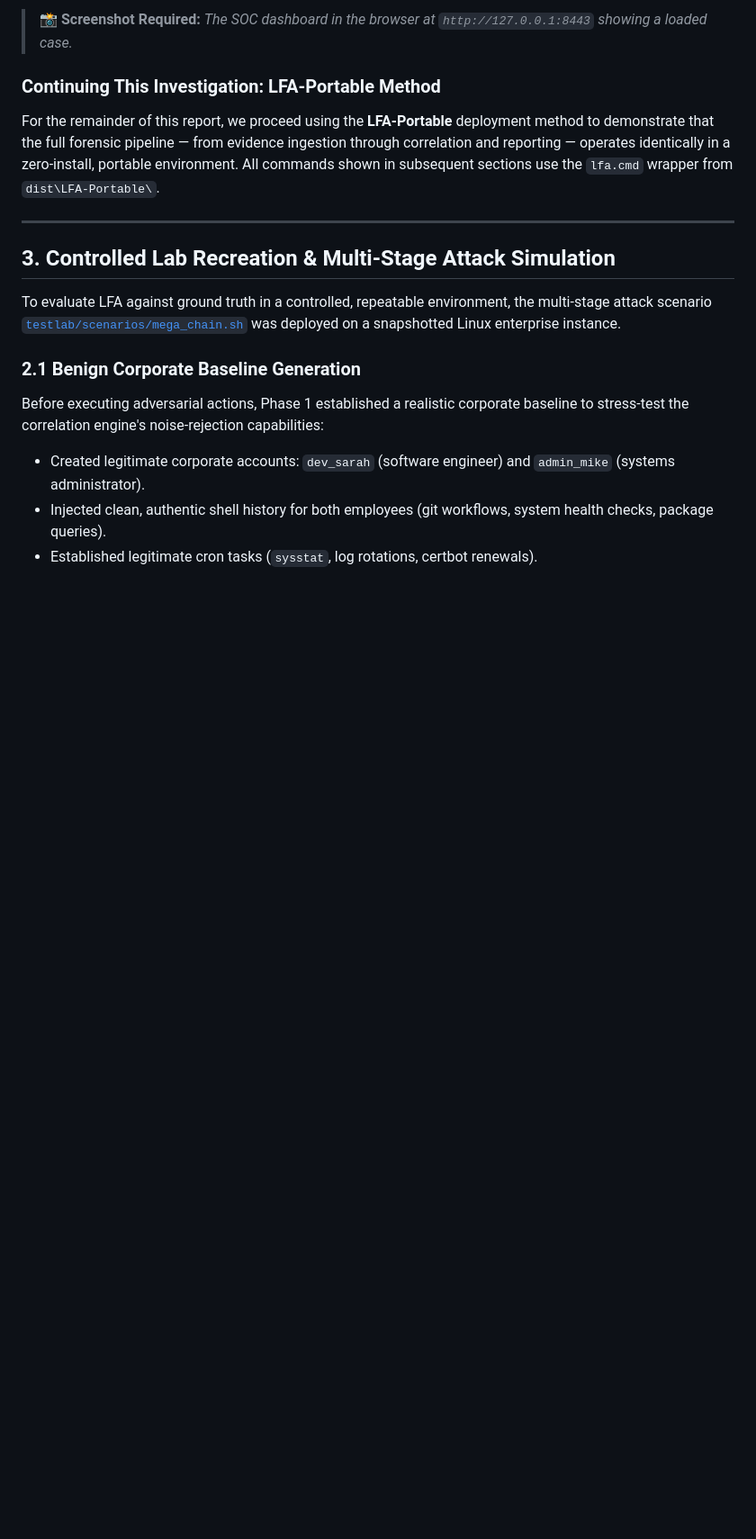
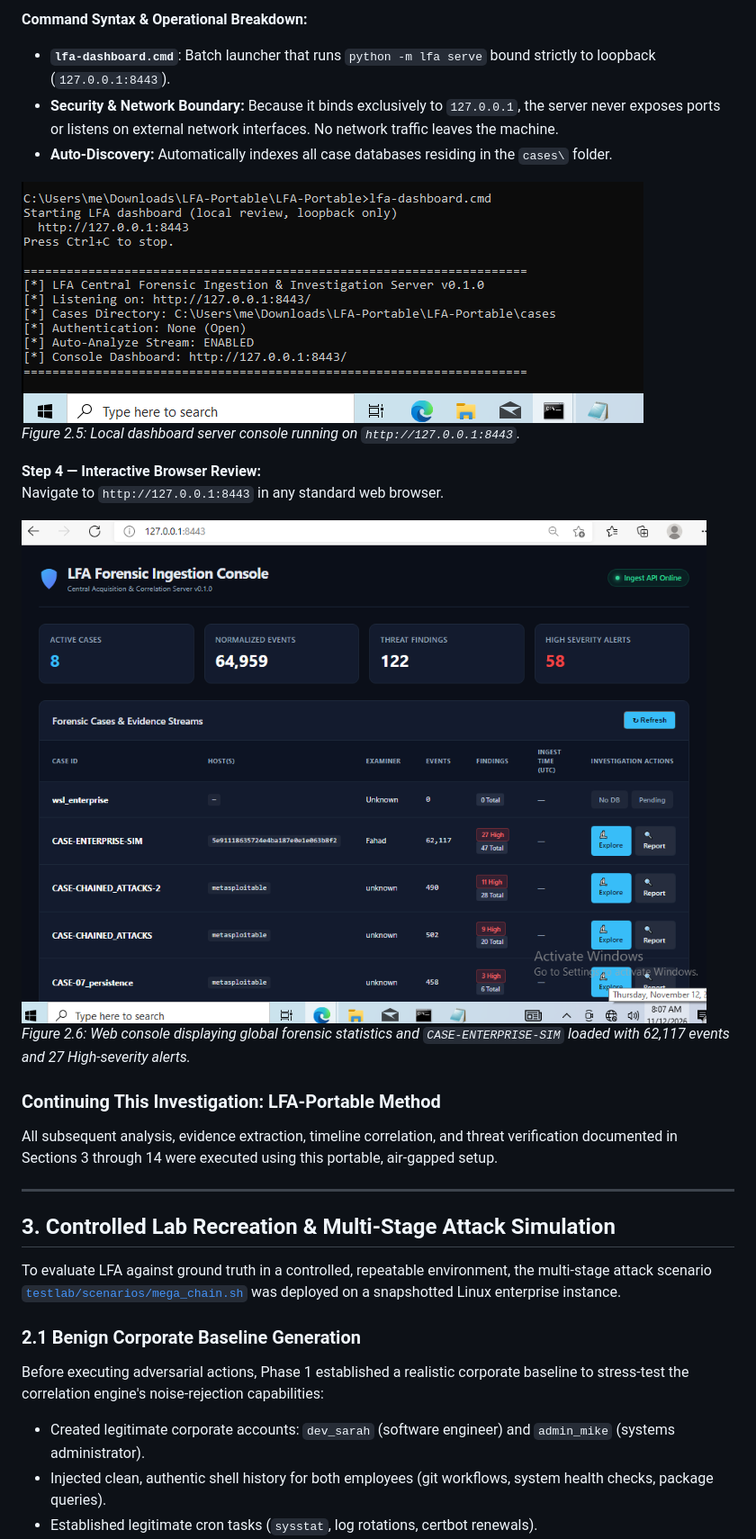
Before and after one commit to internsdfir-hub/Linux-Forensics-system, a Markdown page: docs/FORENSIC_INVESTIGATION_AND_WALKTHROUGH_REPORT.md, the part around one of its changes. Shown at 90% size. Rendered like a GitHub page; pictures changed too: docs/report_images/setup_dashboard_server.png (added), docs/report_images/setup_soc_dashboard.png (added); blank space fills up the shorter version.

```diff
--- a/docs/FORENSIC_INVESTIGATION_AND_WALKTHROUGH_REPORT.md
+++ b/docs/FORENSIC_INVESTIGATION_AND_WALKTHROUGH_REPORT.md
@@ -147,9 +156,21 @@ Then open `http://127.0.0.1:8443` in any browser. The dashboard binds to loopbac
 
-> **📸 Screenshot Required:** *The SOC dashboard in the browser at `http://127.0.0.1:8443` showing a loaded case.*
+**Command Syntax & Operational Breakdown:**
+- **`lfa-dashboard.cmd`**: Batch launcher that runs `python -m lfa serve` bound strictly to loopback (`127.0.0.1:8443`).
+- **Security & Network Boundary:** Because it binds exclusively to `127.0.0.1`, the server never exposes ports or listens on external network interfaces. No network traffic leaves the machine.
+- **Auto-Discovery:** Automatically indexes all case databases residing in the `cases\` folder.
+
+![Figure 2.5: Command prompt showing local SOC dashboard server running on loopback port 8443 in open review mode.](report_images/setup_dashboard_server.png)
+*Figure 2.5: Local dashboard server console running on `http://127.0.0.1:8443`.*
+
+**Step 4 — Interactive Browser Review:**
+Navigate to `http://127.0.0.1:8443` in any standard web browser.
+
+![Figure 2.6: Central Ingestion Console in browser showing Case CASE-ENTERPRISE-SIM loaded with 62,117 events and 47 threat findings.](report_images/setup_soc_dashboard.png)
+*Figure 2.6: Web console displaying global forensic statistics and `CASE-ENTERPRISE-SIM` loaded with 62,117 events and 27 High-severity alerts.*
 
 ### Continuing This Investigation: LFA-Portable Method
 
-For the remainder of this report, we proceed using the **LFA-Portable** deployment method to demonstrate that the full forensic pipeline — from evidence ingestion through correlation and reporting — operates identically in a zero-install, portable environment. All commands shown in subsequent sections use the `lfa.cmd` wrapper from `dist\LFA-Portable\`.
+All subsequent analysis, evidence extraction, timeline correlation, and threat verification documented in Sections 3 through 14 were executed using this portable, air-gapped setup.
 
 ---
 
```
Also changed, not shown: other parts of docs/FORENSIC_INVESTIGATION_AND_WALKTHROUGH_REPORT.md (+50 -41 lines), docs/report_images/setup_lfa_help.png (added), docs/report_images/setup_portable_analyse.png (added), docs/report_images/setup_portable_folder.png (added), docs/report_images/setup_verify_install.png (added), 2 other files.
